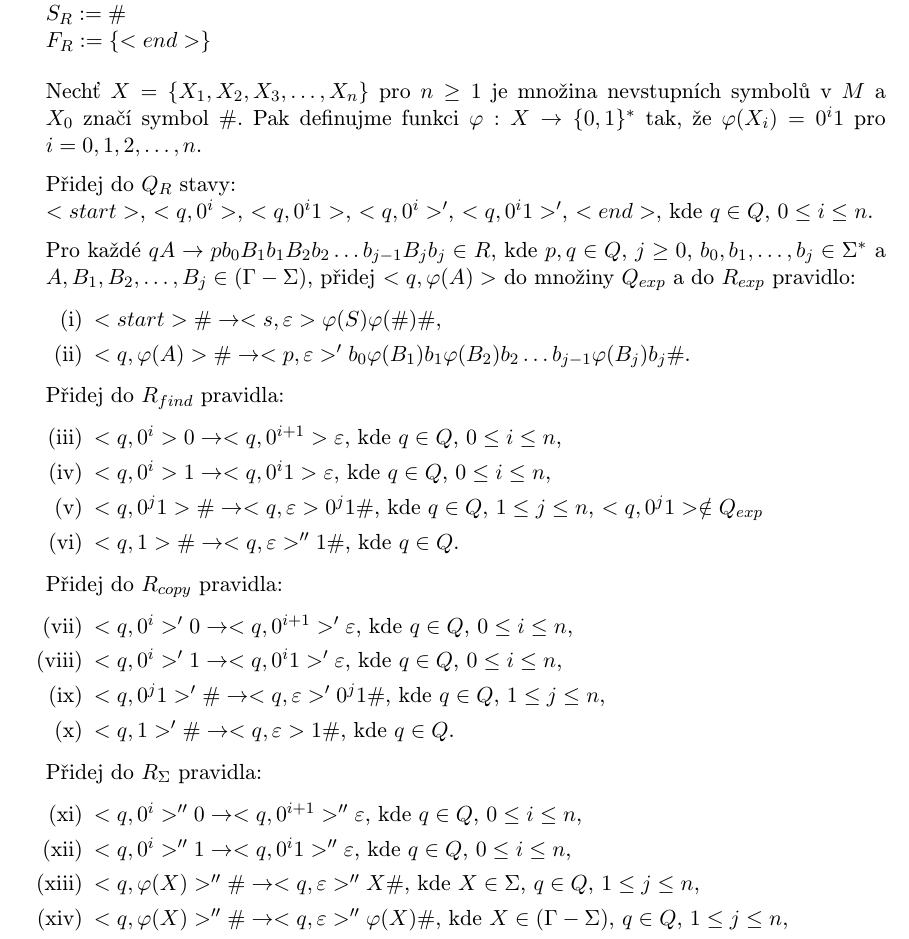
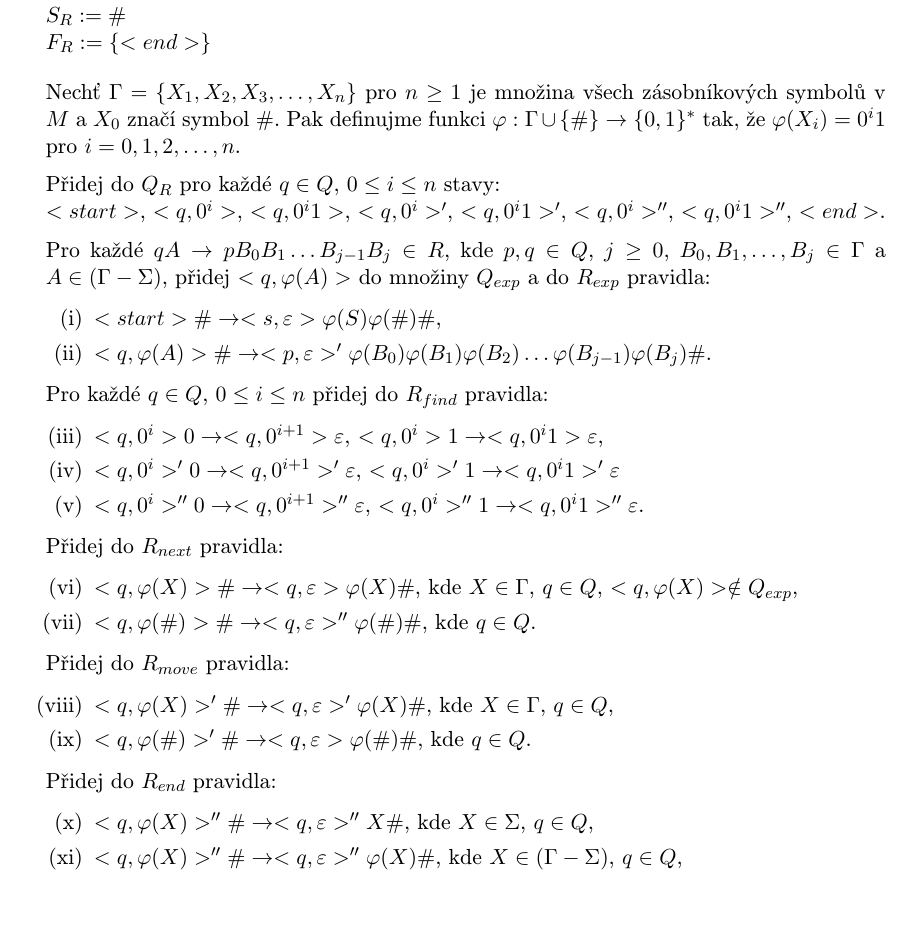
Before and after one commit to poncovka/deep-gpda, a LaTeX thesis (bakalarka/projekt.tex, which reads bakalarka/obsah.tex): part of page 15 of 19, cut so that both start at the same text, the shorter picture padded with empty space. Compiled offline with pdfLaTeX.

Commit message:
Uprava algoritmu pro zobecneny, redukce nonterminalu

```diff
--- a/bakalarka/obsah.tex
+++ b/bakalarka/obsah.tex
@@ -265,57 +265,62 @@ Převod zobecněného hlubokého zásobníkového automatu s~$\varepsilon$-pravi
 
 \medskip
 
-  \item Nechť $X = \{X_1, X_2, X_3, \dots, X_n\}$ pro $n \ge 1$ je množina nevstupních symbolů v $M$ a $X_0$ značí symbol $\#$. Pak definujme funkci $\varphi : X \rightarrow \{0,1\}^*$ tak, že $\varphi (X_i)=0^i 1$ pro $i = 0,1,2,\dots,n$. \medskip
+  \item Nechť $\Gamma = \{X_1, X_2, X_3, \dots, X_n\}$ pro $n \ge 1$ je množina všech zásobníkových symbolů v $M$ a $X_0$ značí symbol $\#$. Pak definujme funkci $\varphi : \Gamma \cup \{\#\} \rightarrow \{0,1\}^*$ tak, že $\varphi (X_i)=0^i 1$ pro $i = 0,1,2,\dots,n$. \medskip
 
-   \item Přidej do $Q_R$ stavy:
-   \item $<start>$, $<q, 0^i>$, $<q, 0^i 1>$, $<q, 0^i>'$, $<q, 0^i 1>'$, $<end>$, kde $q \in Q$, $0 \le i \le n$.
-\medskip
+  \item Přidej do $Q_R$ pro každé $q \in Q$, $0 \le i \le n$ stavy:
+  \item $<start>$, $<q, 0^i>$, $<q, 0^i 1>$, $<q, 0^i>'$, $<q, 0^i 1>'$, $<q, 0^i>''$, $<q, 0^i 1>''$, $<end>$.\medskip
 
-   \item Pro každé $qA \rightarrow p b_0 B_1 b_1 B_2 b_2 \dots b_{j-1} B_{j} b_j \in R$, kde $p, q \in Q$, $j \ge 0$, $b_0,b_1,\dots,b_j \in {\Sigma}^*$ a $A, B_1,B_2,\dots,B_j \in (\Gamma - \Sigma)$,
-          přidej $<q, \varphi (A)>$ do množiny $Q_{exp}$  a do $R_{exp}$ pravidlo:
+  \item Pro každé $qA \rightarrow p B_0 B_1 \dots B_{j-1} B_{j} \in R$, kde $p, q \in Q$, $j \ge 0$, $B_0,B_1,\dots,B_j \in \Gamma$ a $A \in (\Gamma - \Sigma)$,
+          přidej $<q, \varphi (A)>$ do množiny $Q_{exp}$  a do $R_{exp}$ pravidla:
 
 \begin{enumerate}
 \renewcommand{\labelenumi}{(\roman{enumi})}
 
-    \item $<start> \# \rightarrow <s, \varepsilon> \varphi(S)\varphi(\#)\#$,
-    \item $<q, \varphi (A)> \# \rightarrow <p, \varepsilon>' b_0 \varphi(B_1) b_1 \varphi(B_2) b_2 \dots b_{j-1} \varphi(B_{j}) b_j \#$.
+  \item $<start> \# \rightarrow <s, \varepsilon> \varphi(S)\varphi(\#)\#$,
+  \item $<q, \varphi (A)> \# \rightarrow <p, \varepsilon>' \varphi(B_0)\varphi(B_1)\varphi(B_2) \dots \varphi(B_{j-1}) \varphi(B_{j}) \#$.
 
 \suspend{enumerate}
 
-  \item Přidej do $R_{find}$ pravidla:
+  \item Pro každé $q \in Q$, $0 \le i \le n$ přidej do $R_{find}$ pravidla:
 
 \resume{enumerate}
 \renewcommand{\labelenumi}{(\roman{enumi})}
 
-  \item $<q, 0^i> 0 \rightarrow <q, 0^{i+1}> \varepsilon $, kde $q \in Q$, $0 \le i \le n$,
-  \item $<q, 0^i> 1 \rightarrow <q, 0^i 1> \varepsilon $, kde $q \in Q$, $0 \le i \le n$,
-  \item $<q, 0^j 1> \# \rightarrow <q, \varepsilon> 0^j 1 \# $, kde $q \in Q$, $1 \le j \le n$, $<q, 0^j 1> \notin Q_{exp}$
-  \item $<q, 1 > \# \rightarrow <q, \varepsilon>'' 1 \# $, kde $q \in Q$.
+  \item $<q, 0^i> 0 \rightarrow <q, 0^{i+1}> \varepsilon $, $<q, 0^i> 1 \rightarrow <q, 0^i 1> \varepsilon $,
+  \item $<q, 0^i>' 0 \rightarrow <q, 0^{i+1}>' \varepsilon $, $<q, 0^i>' 1 \rightarrow <q, 0^i 1>' \varepsilon $
+  \item $<q, 0^i>'' 0 \rightarrow <q, 0^{i+1}>'' \varepsilon $, $<q, 0^i>'' 1 \rightarrow <q, 0^i 1>'' \varepsilon $.
 
 \suspend{enumerate}
 
-  \item Přidej do $R_{copy}$ pravidla:
+
+  \item Přidej do $R_{next}$ pravidla:
 
 \resume{enumerate}
 \renewcommand{\labelenumi}{(\roman{enumi})}
 
-  \item $<q, 0^i>' 0 \rightarrow <q, 0^{i+1}>' \varepsilon $, kde $q \in Q$, $0 \le i \le n$,
-  \item $<q, 0^i>' 1 \rightarrow <q, 0^i 1>' \varepsilon $, kde $q \in Q$, $0 \le i \le n$,
-  \item $<q, 0^j 1>' \# \rightarrow <q, \varepsilon>' 0^j 1 \# $, kde $q \in Q$, $1 \le j \le n$,
-  \item $<q, 1 >' \# \rightarrow <q,\varepsilon> 1 \# $, kde $q \in Q$.
+  \item $<q, \varphi(X)> \# \rightarrow <q, \varepsilon> \varphi(X) \# $, kde $X \in \Gamma$, $q \in Q$, $<q, \varphi(X)> \notin Q_{exp}$,
+  \item $<q, \varphi(\#) > \# \rightarrow <q, \varepsilon>'' \varphi(\#) \# $, kde $q \in Q$.
 
 \suspend{enumerate}
 
-  \item Přidej do $R_{\Sigma}$ pravidla:
+  \item Přidej do $R_{move}$ pravidla:
 
 \resume{enumerate}
 \renewcommand{\labelenumi}{(\roman{enumi})}
 
-  \item $<q, 0^i>'' 0 \rightarrow <q, 0^{i+1}>'' \varepsilon $, kde $q \in Q$, $0 \le i \le n$,
-  \item $<q, 0^i>'' 1 \rightarrow <q, 0^i 1>'' \varepsilon $, kde $q \in Q$, $0 \le i \le n$,
-  \item $<q, \varphi(X) >'' \# \rightarrow <q, \varepsilon>'' X \# $, kde $X \in \Sigma$, $q \in Q$, $1 \le j \le n$,
-  \item $<q, \varphi(X) >'' \# \rightarrow <q, \varepsilon>'' \varphi(X) \# $, kde $X \in (\Gamma - \Sigma)$, $q \in Q$, $1 \le j \le n$,
-  \item $<q, 1 >' \# \rightarrow <q,\varepsilon> 1 \# $, kde $q \in Q$.
+  \item $<q, \varphi(X)>' \# \rightarrow <q, \varepsilon>' \varphi(X) \# $, kde $X \in \Gamma$, $q \in Q$,
+  \item $<q, \varphi(\#) >' \# \rightarrow <q, \varepsilon> \varphi(\#) \# $, kde $q \in Q$.
+
+\suspend{enumerate}
+
+  \item Přidej do $R_{end}$ pravidla:
+
+\resume{enumerate}
+\renewcommand{\labelenumi}{(\roman{enumi})}
+
+  \item $<q, \varphi(X) >'' \# \rightarrow <q, \varepsilon>'' X \# $, kde $X \in \Sigma$, $q \in Q$,
+  \item $<q, \varphi(X) >'' \# \rightarrow <q, \varepsilon>'' \varphi(X) \# $, kde $X \in (\Gamma - \Sigma)$, $q \in Q$,
+  \item $<q, \varphi(\#) >'' \# \rightarrow <end> \epsilon $, kde $q \in Q$.
 
 \end{enumerate}
 
```
